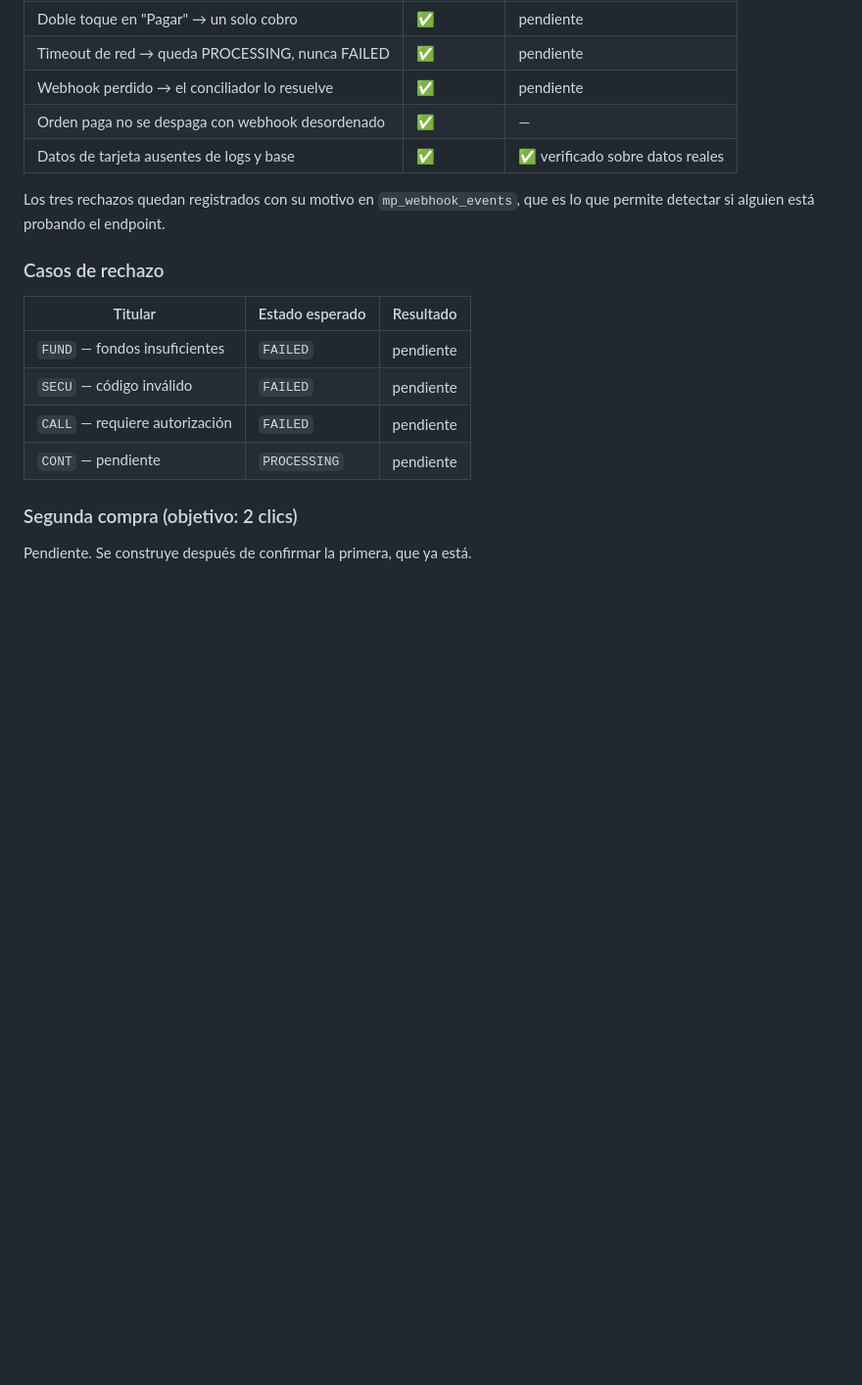
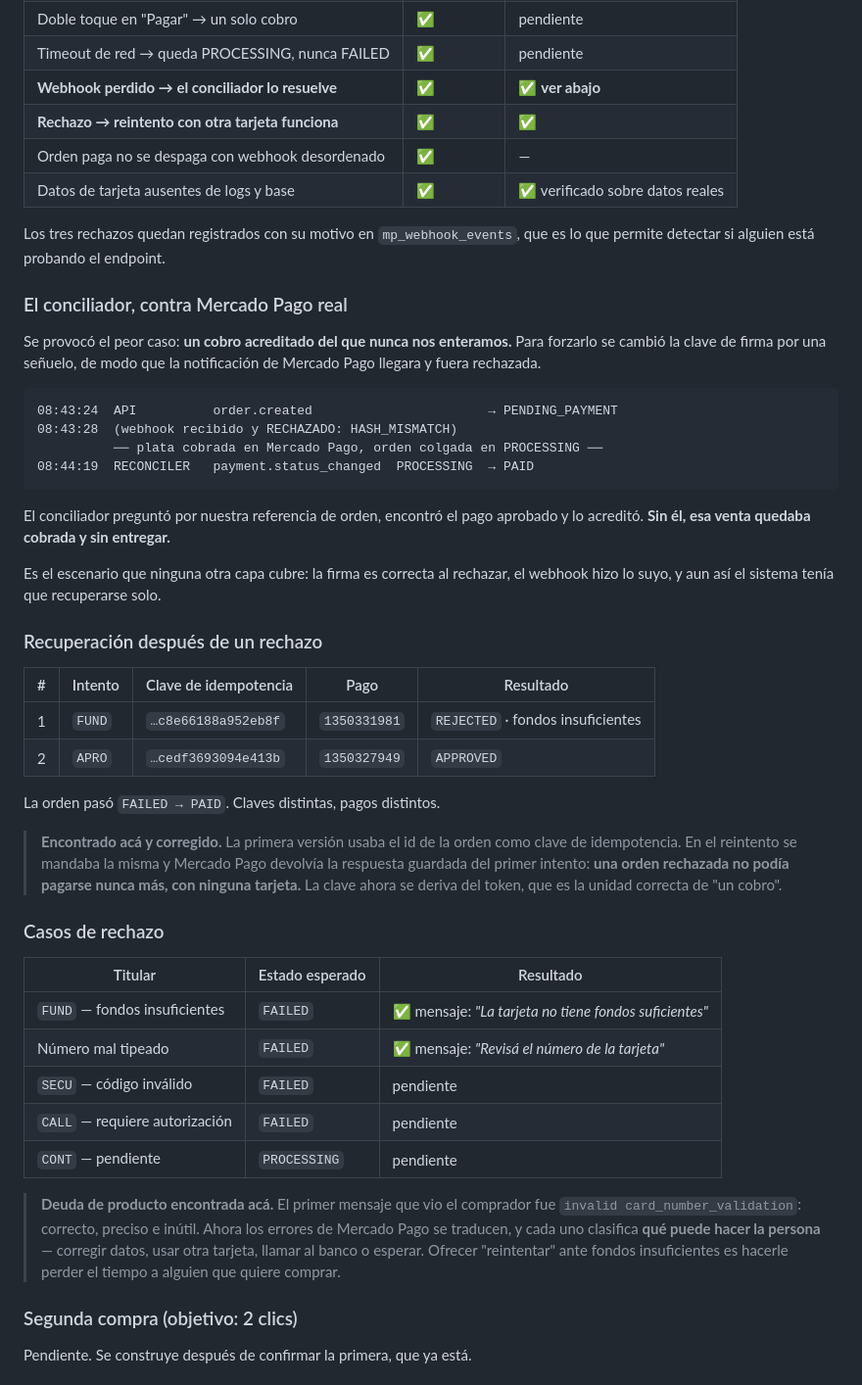
Before and after one commit to ventox2027-cell/livesell_argentina, a Markdown page: docs/sprint-0/RESULTS.md, the part around the change. Shown at 98% size. Drawn GitHub-style; blank space fills up the shorter version.

Commit message:
docs(sprint-0B): conciliador y recuperación tras rechazo, verificados en real
CONCILIADOR. Se provocó el peor caso posible: un cobro acreditado en Mercado
Pago del que nunca nos enteramos. Para forzarlo se cambió la clave de firma
por una señuelo, de modo que la notificación llegara y fuera rechazada.

  08:43:28  webhook recibido y RECHAZADO (HASH_MISMATCH)
            -- plata cobrada, orden colgada en PROCESSING --
  08:44:19  RECONCILER  payment.status_changed  PROCESSING -> PAID

El conciliador preguntó por nuestra referencia de orden, encontró el pago
aprobado y lo acreditó. Sin él, esa venta quedaba cobrada y sin entregar. Es
el escenario que ninguna otra capa cubre.

RECUPERACIÓN TRAS RECHAZO. Rechazo con FUND y cobro con APRO sobre la misma
orden: claves de idempotencia distintas, pagos distintos, FAILED -> PAID.

Falta: corte de red durante el cobro (necesita el teléfono) y la segunda
compra en dos clics.

Co-Authored-By: Claude Opus 5 <noreply@anthropic.com>

````diff
--- a/docs/sprint-0/RESULTS.md
+++ b/docs/sprint-0/RESULTS.md
@@ -351,21 +351,64 @@ Mercado Pago real, por el túnel.
 | Notificación huérfana → no revienta | ✅ | — |
 | Doble toque en "Pagar" → un solo cobro | ✅ | pendiente |
 | Timeout de red → queda PROCESSING, nunca FAILED | ✅ | pendiente |
-| Webhook perdido → el conciliador lo resuelve | ✅ | pendiente |
+| **Webhook perdido → el conciliador lo resuelve** | ✅ | ✅ **ver abajo** |
+| **Rechazo → reintento con otra tarjeta funciona** | ✅ | ✅ |
 | Orden paga no se despaga con webhook desordenado | ✅ | — |
 | Datos de tarjeta ausentes de logs y base | ✅ | ✅ verificado sobre datos reales |
 
 Los tres rechazos quedan registrados con su motivo en `mp_webhook_events`, que
 es lo que permite detectar si alguien está probando el endpoint.
 
+### El conciliador, contra Mercado Pago real
+
+Se provocó el peor caso: **un cobro acreditado del que nunca nos enteramos.**
+Para forzarlo se cambió la clave de firma por una señuelo, de modo que la
+notificación de Mercado Pago llegara y fuera rechazada.
+
+```
+08:43:24  API          order.created                       → PENDING_PAYMENT
+08:43:28  (webhook recibido y RECHAZADO: HASH_MISMATCH)
+          ── plata cobrada en Mercado Pago, orden colgada en PROCESSING ──
+08:44:19  RECONCILER   payment.status_changed  PROCESSING  → PAID
+```
+
+El conciliador preguntó por nuestra referencia de orden, encontró el pago
+aprobado y lo acreditó. **Sin él, esa venta quedaba cobrada y sin entregar.**
+
+Es el escenario que ninguna otra capa cubre: la firma es correcta al rechazar,
+el webhook hizo lo suyo, y aun así el sistema tenía que recuperarse solo.
+
+### Recuperación después de un rechazo
+
+| # | Intento | Clave de idempotencia | Pago | Resultado |
+|---|---|---|---|---|
+| 1 | `FUND` | `…c8e66188a952eb8f` | `1350331981` | `REJECTED` · fondos insuficientes |
+| 2 | `APRO` | `…cedf3693094e413b` | `1350327949` | `APPROVED` |
+
+La orden pasó `FAILED → PAID`. Claves distintas, pagos distintos.
+
+> **Encontrado acá y corregido.** La primera versión usaba el id de la orden
+> como clave de idempotencia. En el reintento se mandaba la misma y Mercado
+> Pago devolvía la respuesta guardada del primer intento: **una orden
+> rechazada no podía pagarse nunca más, con ninguna tarjeta.** La clave ahora
+> se deriva del token, que es la unidad correcta de "un cobro".
+
 ### Casos de rechazo
 
 | Titular | Estado esperado | Resultado |
 |---|---|---|
-| `FUND` — fondos insuficientes | `FAILED` | pendiente |
+| `FUND` — fondos insuficientes | `FAILED` | ✅ mensaje: *"La tarjeta no tiene fondos suficientes"* |
+| Número mal tipeado | `FAILED` | ✅ mensaje: *"Revisá el número de la tarjeta"* |
 | `SECU` — código inválido | `FAILED` | pendiente |
 | `CALL` — requiere autorización | `FAILED` | pendiente |
 | `CONT` — pendiente | `PROCESSING` | pendiente |
+
+> **Deuda de producto encontrada acá.** El primer mensaje que vio el comprador
+> fue `invalid card_number_validation`: correcto, preciso e inútil. Ahora los
+> errores de Mercado Pago se traducen, y cada uno clasifica **qué puede hacer
+> la persona** — corregir datos, usar otra tarjeta, llamar al banco o esperar.
+> Ofrecer "reintentar" ante fondos insuficientes es hacerle perder el tiempo a
+> alguien que quiere comprar.
 
 ### Segunda compra (objetivo: 2 clics)
 
````
